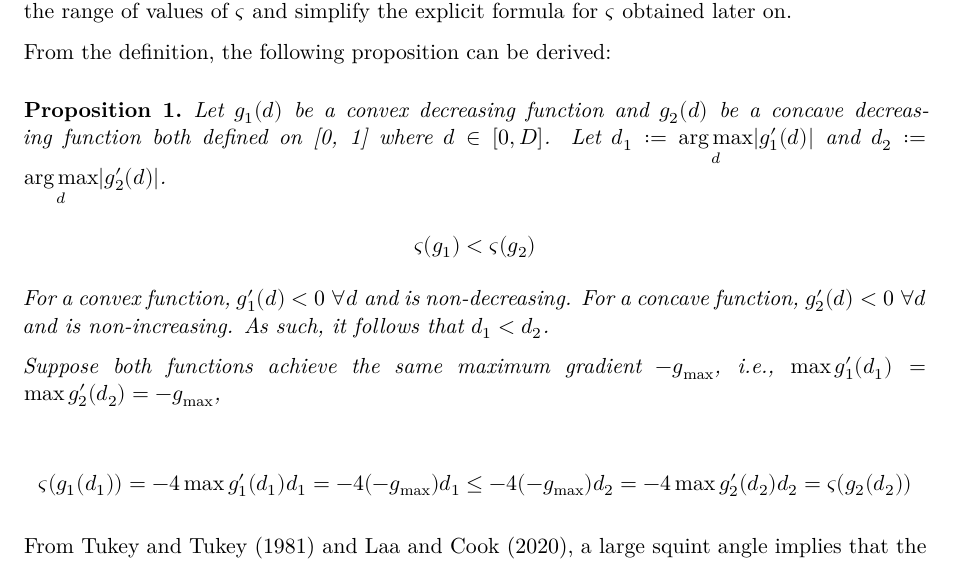
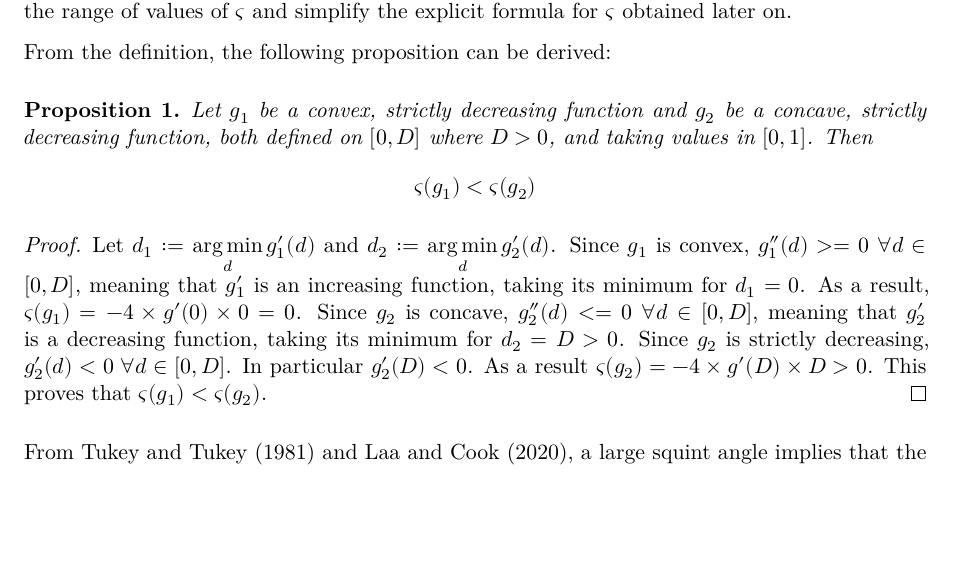
Before and after one commit to huizezhang-sherry/paper-jso, a Quarto document (jso.qmd): part of page 7 of 18 before the commit and part of page 7 of 17 after it, cut so that both start at the same text, the shorter picture padded with empty space. Rendered offline with R 4.5, knitr and Pandoc in place of Quarto, then LaTeX, with nearby package versions; drawn as R Markdown's standard PDF in place of the format the file asks for; code that draws random numbers runs with fixed seeds of ours; some code elsewhere in the file could not run offline.

Commit message:
squintability
fixed Definition 6, Proposition 1, and its proof.

```diff
--- a/jso.qmd
+++ b/jso.qmd
@@ -443,19 +443,17 @@ $\varsigma$ obtained later on.
 From the definition, the following proposition can be derived:
 
 \begin{prop}\label{prop:convex-concave}
-Let $g_1(d)$ be a convex decreasing function and $g_2(d)$ be a concave decreasing function both defined on [0, 1] where $d \in [0, D]$. Let $d_1 := \underset{d}{\arg \max} |g_1'(d)|$ and $d_2 := \underset{d}{\arg \max} |g_2'(d)|$.
+Let $g_1$ be a convex, strictly decreasing function and $g_2$ be a concave, strictly decreasing function, both defined on $[0, D]$ where $D>0$, and taking values in $[0, 1]$. Then
+$$\varsigma(g_1) < \varsigma(g_2)$$
+\end{prop}
 
-$$\varsigma(g_1) < \varsigma(g_2)$$
+\begin{proof}
+Let $d_1 := \underset{d}{\arg \min }\,g_1'(d)$ and $d_2 := \underset{d}{\arg \min }\,g_2'(d)$.
+Since $g_1$ is convex, $g_1''(d) >= 0 \; \forall d \in [0, D]$, meaning that $g_1'$ is an increasing function, taking its minimum for $d_1=0$. As a result, $\varsigma(g_1)=-4 \times g'(0) \times 0 =0$.
+Since $g_2$ is concave, $g_2''(d) <= 0 \; \forall d \in [0, D]$, meaning that $g_2'$ is a decreasing function, taking its minimum for $d_2=D>0$. Since $g_2$ is strictly decreasing, $g_2'(d) < 0 \; \forall d \in [0, D]$. In particular $g_2'(D)<0$. As a result $\varsigma(g_2)=-4 \times g'(D) \times D >0$. This proves that $\varsigma(g_1) < \varsigma(g_2)$.
+\end{proof}
 
-For a convex function, $g_1'(d) < 0 \; \forall d$ and is non-decreasing. For a concave function, $g_2'(d) < 0 \; \forall d$ and is non-increasing. As such, it follows that $d_1 < d_2$.
 
-Suppose both functions achieve the same maximum gradient $-g_{\max}$, i.e., $\max g'_1(d_1) = \max g'_2(d_2) = -g_{\max}$,
-
-$$
-\varsigma(g_1(d_1)) = -4  \max g'_1(d_1)  d_1 = -4  (-g_{\max}) d_1 \leq -4  (-g_{\max}) d_2 = -4 \max g'_2(d_2)  d_2 = \varsigma(g_2(d_2))
-$$
-
-\end{prop}
 
 From @barnett1981interpreting and @laa_using_2020, a large squint angle
 implies that the objective function value is close to optimal even when
```
Also changed, not shown: jso.tex, jso_files/figure-pdf/fig-example-functions-1.pdf, jso_files/figure-pdf/fig-proportion-1.pdf, jso.qmd (6 more changed lines).
